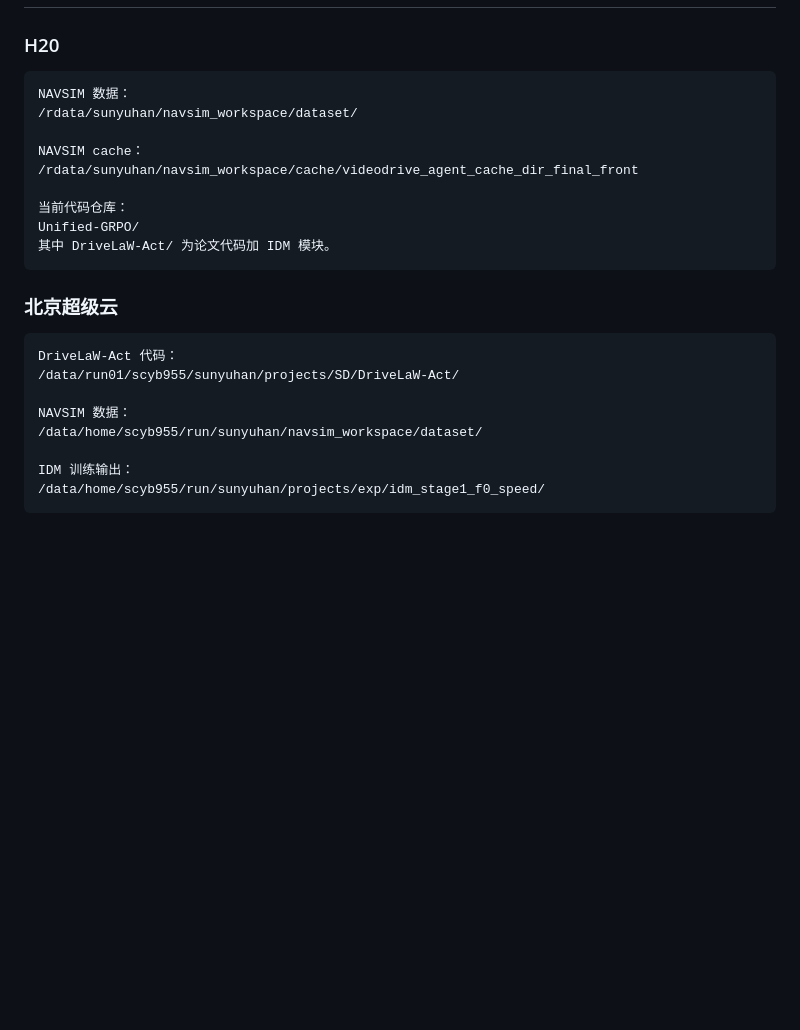
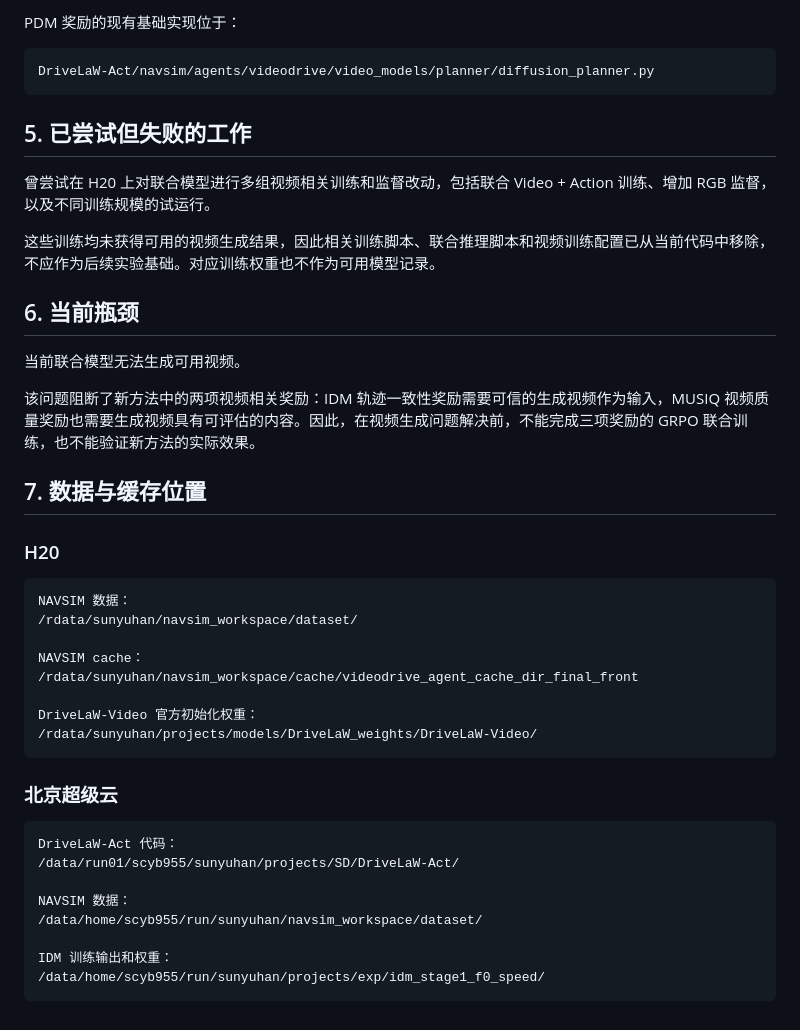
Before and after one commit to syh314-cloud/Unified-GRPO, a Markdown page: PROJECT_HANDOFF.md, the part around one of its changes. Rendered like a GitHub page; blank space fills up the shorter version.

```diff
--- a/PROJECT_HANDOFF.md
+++ b/PROJECT_HANDOFF.md
@@ -59,3 +82,20 @@ IDM 已训练过，但没有完成严格的有效性验证。尚未完成真实
+PDM 奖励的现有基础实现位于：
+
+    DriveLaW-Act/navsim/agents/videodrive/video_models/planner/diffusion_planner.py
+
+## 5. 已尝试但失败的工作
+
+曾尝试在 H20 上对联合模型进行多组视频相关训练和监督改动，包括联合 Video + Action 训练、增加 RGB 监督，以及不同训练规模的试运行。
+
+这些训练均未获得可用的视频生成结果，因此相关训练脚本、联合推理脚本和视频训练配置已从当前代码中移除，不应作为后续实验基础。对应训练权重也不作为可用模型记录。
+
+## 6. 当前瓶颈
+
+当前联合模型无法生成可用视频。
+
+该问题阻断了新方法中的两项视频相关奖励：IDM 轨迹一致性奖励需要可信的生成视频作为输入，MUSIQ 视频质量奖励也需要生成视频具有可评估的内容。因此，在视频生成问题解决前，不能完成三项奖励的 GRPO 联合训练，也不能验证新方法的实际效果。
+
+## 7. 数据与缓存位置
 
 ### H20
 
@@ -65,9 +105,8 @@ IDM 已训练过，但没有完成严格的有效性验证。尚未完成真实
     NAVSIM cache：
     /rdata/sunyuhan/navsim_workspace/cache/videodrive_agent_cache_dir_final_front
 
-    当前代码仓库：
-    Unified-GRPO/
-    其中 DriveLaW-Act/ 为论文代码加 IDM 模块。
+    DriveLaW-Video 官方初始化权重：
+    /rdata/sunyuhan/projects/models/DriveLaW_weights/DriveLaW-Video/
 
 ### 北京超级云
 
@@ -77,5 +116,5 @@ IDM 已训练过，但没有完成严格的有效性验证。尚未完成真实
     NAVSIM 数据：
     /data/home/scyb955/run/sunyuhan/navsim_workspace/dataset/
 
-    IDM 训练输出：
+    IDM 训练输出和权重：
     /data/home/scyb955/run/sunyuhan/projects/exp/idm_stage1_f0_speed/
```
Also changed, not shown: other parts of PROJECT_HANDOFF.md (+56 -33 lines).
